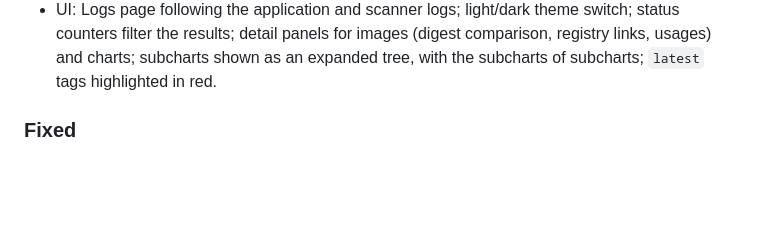
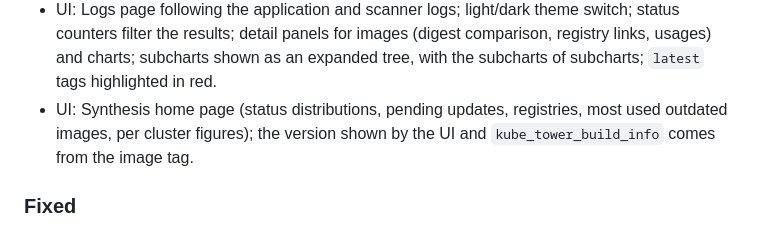
Before and after one commit to Arcanexus/kube-tower, a Markdown page: CHANGELOG.md, the part around the change. Rendered like a GitHub page; blank space fills up the shorter version.

```diff
--- a/CHANGELOG.md
+++ b/CHANGELOG.md
@@ -28,6 +28,8 @@ All notable changes to this project are documented here. The format follows
 - UI: Logs page following the application and scanner logs; light/dark theme switch; status counters
   filter the results; detail panels for images (digest comparison, registry links, usages) and charts;
   subcharts shown as an expanded tree, with the subcharts of subcharts; `latest` tags highlighted in red.
+- UI: Synthesis home page (status distributions, pending updates, registries, most used outdated images,
+  per cluster figures); the version shown by the UI and `kube_tower_build_info` comes from the image tag.
 
 ### Fixed
 
```
Also changed, not shown: docs/metrics.md (+1 -1 lines), docs/usage.md (+11 -1 lines), docs/images/synthesis.png (added), 11 other files.
